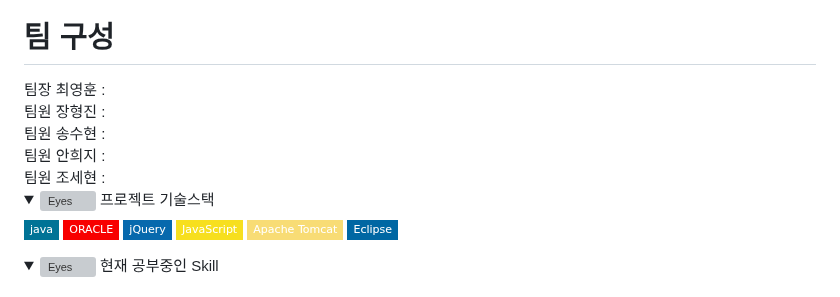
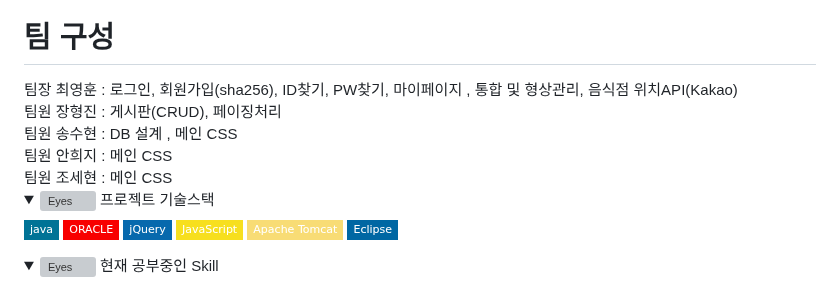
Before and after one commit to kimns2247/Matdori, a Markdown page: README.md, the part around the change. GitHub-like rendering; folded sections open; badges without logos; grey boxes are pictures that could not be loaded.

```diff
--- a/README.md
+++ b/README.md
@@ -16,15 +16,15 @@
 
 
 <h1>팀 구성</h1>
-팀장 최영훈 :
+팀장 최영훈 :  로그인, 회원가입(sha256), ID찾기, PW찾기, 마이페이지 , 통합 및 형상관리, 음식점 위치API(Kakao)
 <br>
-팀원 장형진 :
+팀원 장형진 : 게시판(CRUD), 페이징처리
 <br>
-팀원 송수현 :
+팀원 송수현 : DB 설계 , 메인 CSS
 <br>
-팀원 안희지 :
+팀원 안희지 : 메인 CSS
 <br>
-팀원 조세현 :
+팀원 조세현 : 메인 CSS
 <br>
 
 <details>
```
